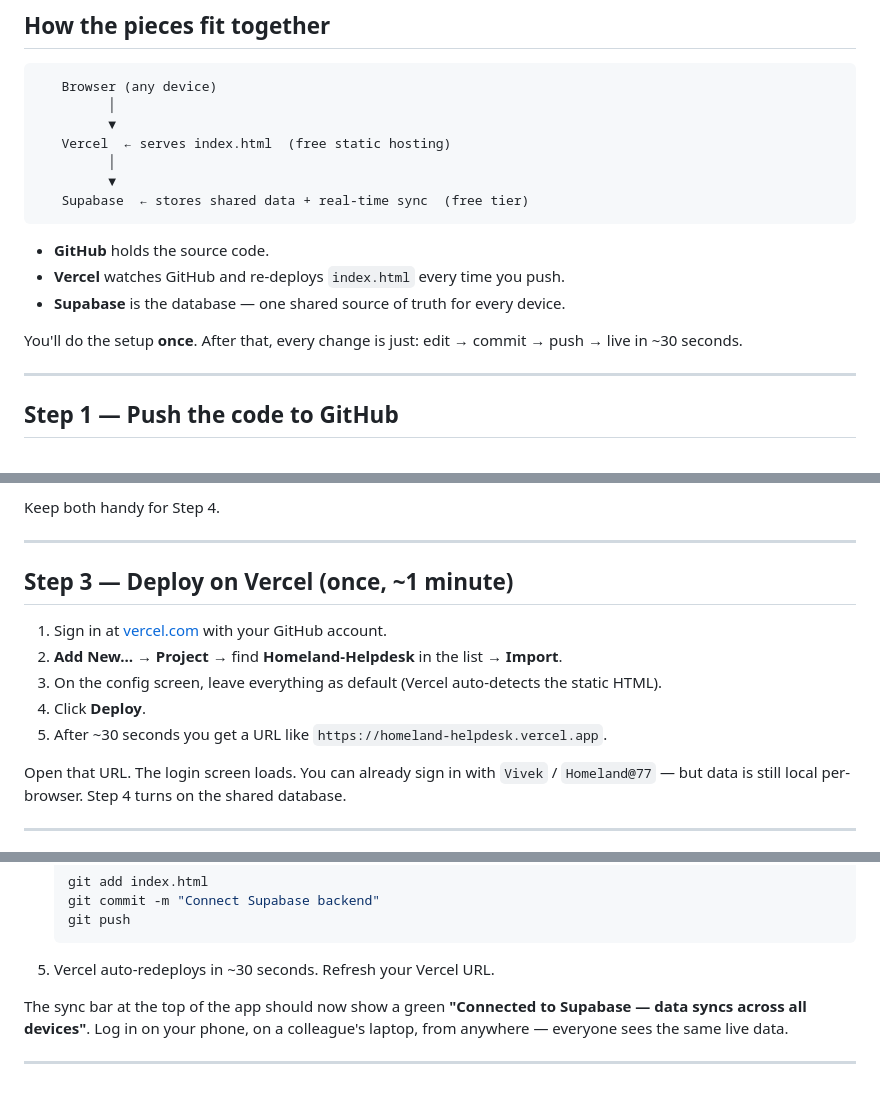
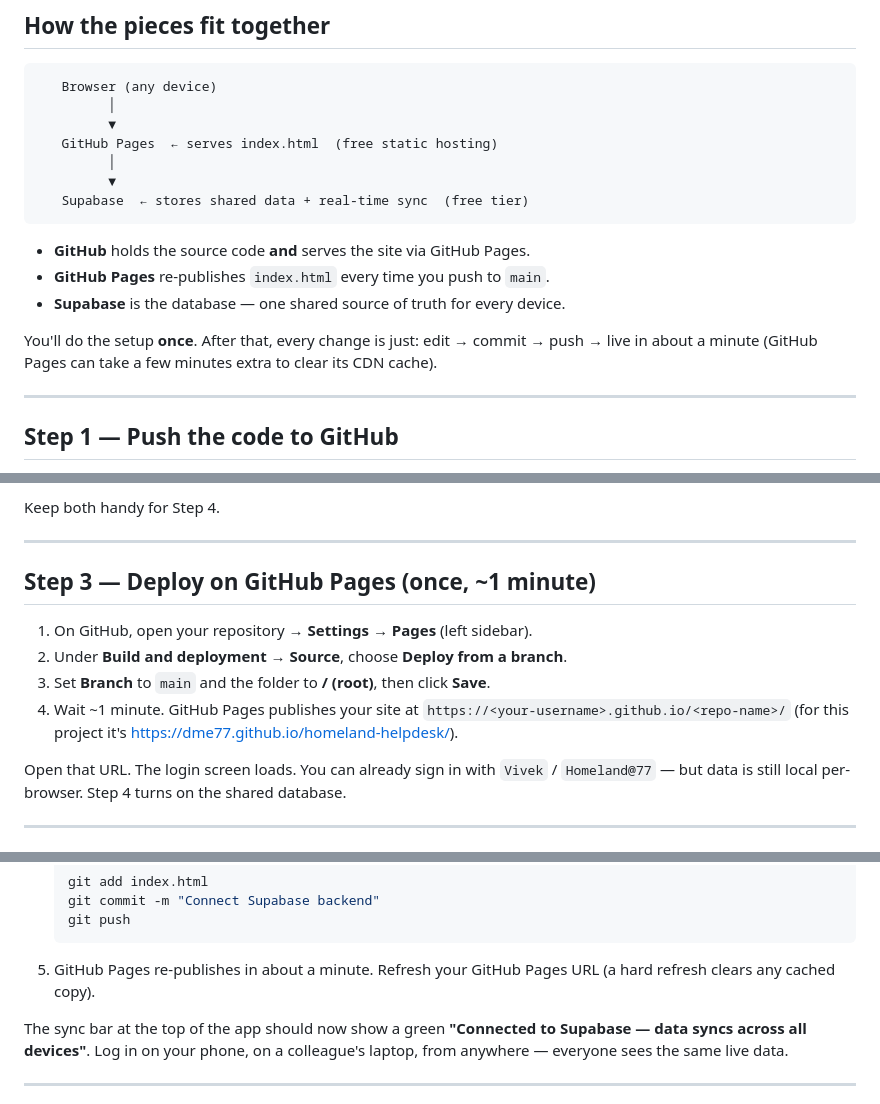
Before and after one commit to DME77/homeland-helpdesk, a Markdown page: README.md, 3 parts joined by grey strips. Drawn GitHub-style.

Commit message:
docs: correct deploy instructions to GitHub Pages (was Vercel)
The site is hosted on GitHub Pages (https://dme77.github.io/homeland-helpdesk/),
not Vercel. Update the architecture diagram, Step 3, and the "ongoing use" /
Supabase-connect steps to describe enabling Pages (Settings -> Pages -> deploy
from `main` / root) and its ~1 min publish + CDN cache, replacing all Vercel
wording.

Co-Authored-By: Claude Opus 4.8 <noreply@anthropic.com>

````diff
--- a/README.md
+++ b/README.md
@@ -16,17 +16,17 @@ Role-based IT helpdesk for Homeland Group — Super Admin, Managers, Users, and
    Browser (any device)
          │
          ▼
-   Vercel  ← serves index.html  (free static hosting)
+   GitHub Pages  ← serves index.html  (free static hosting)
          │
          ▼
    Supabase  ← stores shared data + real-time sync  (free tier)
 ```
 
-- **GitHub** holds the source code.
-- **Vercel** watches GitHub and re-deploys `index.html` every time you push.
+- **GitHub** holds the source code **and** serves the site via GitHub Pages.
+- **GitHub Pages** re-publishes `index.html` every time you push to `main`.
 - **Supabase** is the database — one shared source of truth for every device.
 
-You'll do the setup **once**. After that, every change is just: edit → commit → push → live in ~30 seconds.
+You'll do the setup **once**. After that, every change is just: edit → commit → push → live in about a minute (GitHub Pages can take a few minutes extra to clear its CDN cache).
 
 ---
 
@@ -71,13 +71,14 @@ Keep both handy for Step 4.
 
 ---
 
-## Step 3 — Deploy on Vercel (once, ~1 minute)
+## Step 3 — Deploy on GitHub Pages (once, ~1 minute)
 
-1. Sign in at [vercel.com](https://vercel.com) with your GitHub account.
-2. **Add New… → Project** → find **Homeland-Helpdesk** in the list → **Import**.
-3. On the config screen, leave everything as default (Vercel auto-detects the static HTML).
-4. Click **Deploy**.
-5. After ~30 seconds you get a URL like `https://homeland-helpdesk.vercel.app`.
+1. On GitHub, open your repository → **Settings** → **Pages** (left sidebar).
+2. Under **Build and deployment → Source**, choose **Deploy from a branch**.
+3. Set **Branch** to `main` and the folder to **/ (root)**, then click **Save**.
+4. Wait ~1 minute. GitHub Pages publishes your site at
+   `https://<your-username>.github.io/<repo-name>/`
+   (for this project it's <https://dme77.github.io/homeland-helpdesk/>).
 
 Open that URL. The login screen loads. You can already sign in with `Vivek` / `Homeland@77` — but data is still local per-browser. Step 4 turns on the shared database.
 
@@ -102,7 +103,7 @@ Open that URL. The login screen loads. You can already sign in with `Vivek` / `H
    git commit -m "Connect Supabase backend"
    git push
    ```
-5. Vercel auto-redeploys in ~30 seconds. Refresh your Vercel URL.
+5. GitHub Pages re-publishes in about a minute. Refresh your GitHub Pages URL (a hard refresh clears any cached copy).
 
 The sync bar at the top of the app should now show a green **"Connected to Supabase — data syncs across all devices"**. Log in on your phone, on a colleague's laptop, from anywhere — everyone sees the same live data.
 
````
Also changed, not shown: other parts of README.md (+1 -1 lines).
